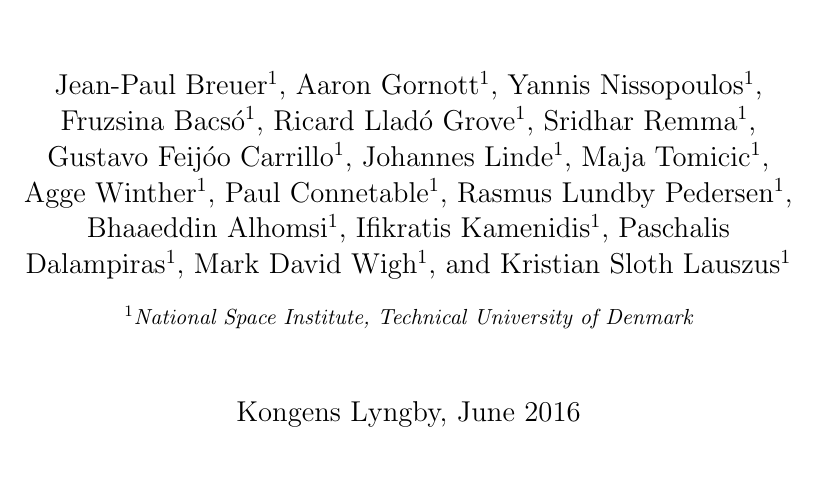
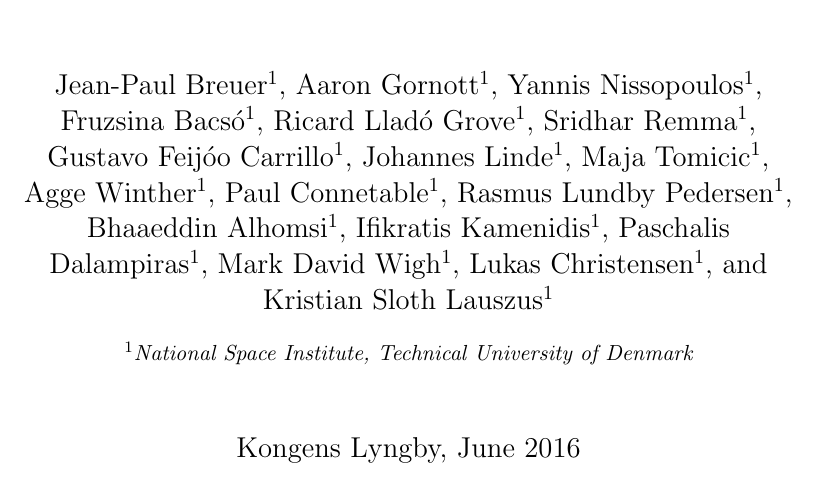
Before and after one commit to Lauszus/SpacecraftInstrumentationSystems30320, a LaTeX thesis (main.tex): part of page 1 of 47, cut so that both start at the same text. Compiled offline with pdfLaTeX.

Commit message:
Add Lukas as author as well

```diff
--- a/main.tex
+++ b/main.tex
@@ -70,6 +70,7 @@
 \author{Ifikratis Kamenidis}
 \author{Paschalis Dalampiras}
 \author{Mark David Wigh}
+\author{Lukas Christensen}
 \author{Kristian Sloth Lauszus}
 
 \affil{National Space Institute, Technical University of Denmark}
```
